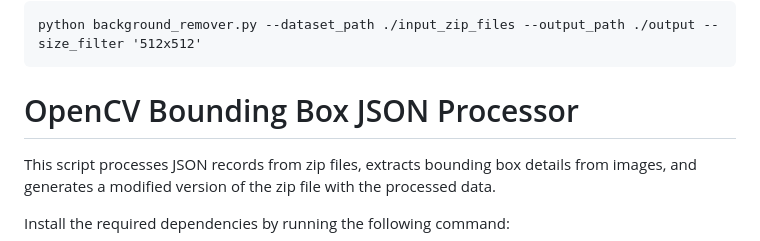
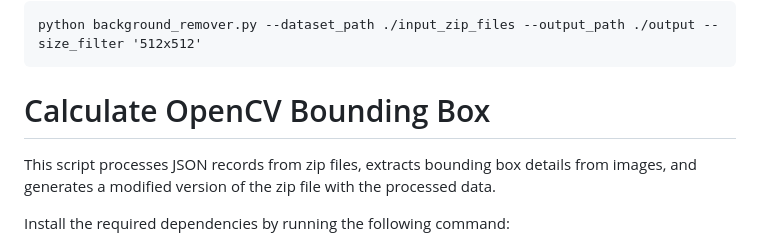
Before and after one commit to kk-digital/kcg-image-tools, a Markdown page: README.md, the part around the change. Drawn GitHub-style.

```diff
--- a/README.md
+++ b/README.md
@@ -113,7 +113,7 @@ To run this script, you need to provide the following arguments:
     python background_remover.py --dataset_path ./input_zip_files --output_path ./output --size_filter '512x512'
 
 
-# OpenCV Bounding Box JSON Processor
+# Calculate OpenCV Bounding Box
 
 This script processes JSON records from zip files, extracts bounding box details from images, and generates a modified version of the zip file with the processed data.
 
```
